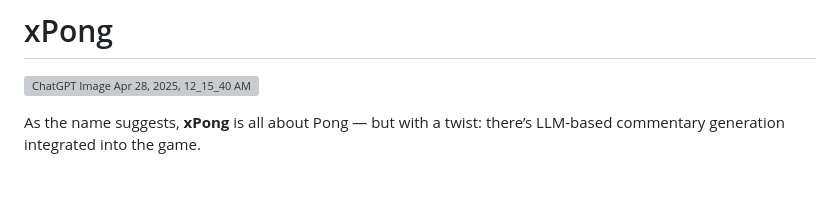
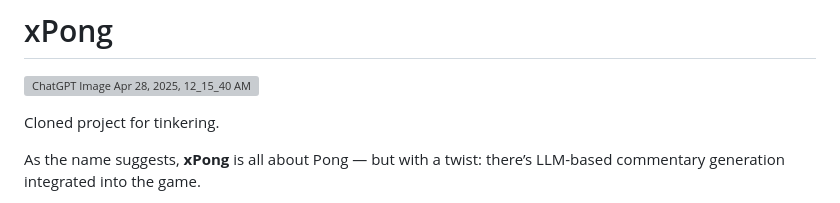
Before and after one commit to GregEPersonal/xpong, a Markdown page: README.md, the part around the change. Rendered like a GitHub page; blank space fills up the shorter version; grey boxes are pictures that could not be loaded.

```diff
--- a/README.md
+++ b/README.md
@@ -1,6 +1,8 @@
 # xPong
 
 ![ChatGPT Image Apr 28, 2025, 12_15_40 AM](https://github.com/user-attachments/assets/d3035aab-ad72-45cd-b84f-3b0a6d0a9541)
+
+Cloned project for tinkering.
 
 As the name suggests, **xPong** is all about Pong — but with a twist: there’s LLM-based commentary generation integrated into the game.
 
```
